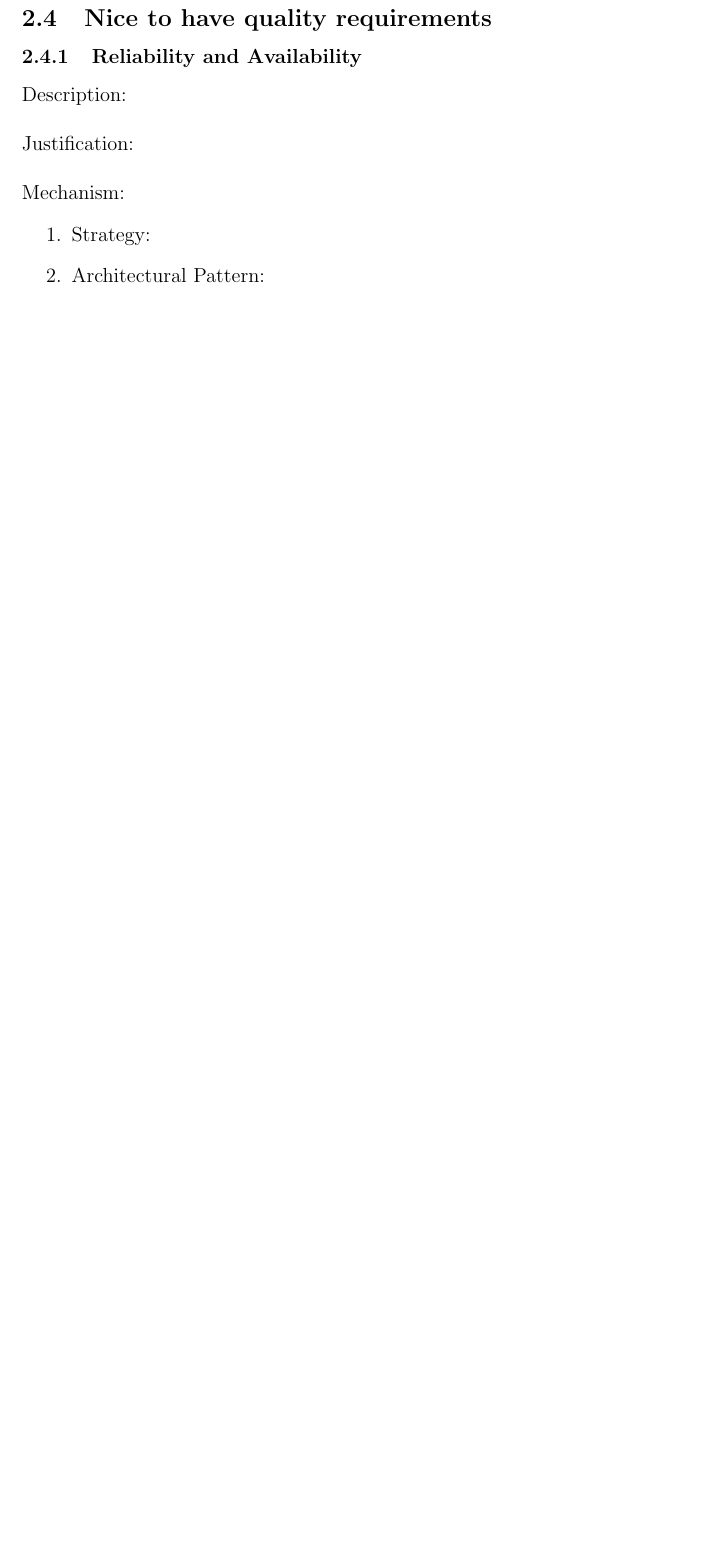
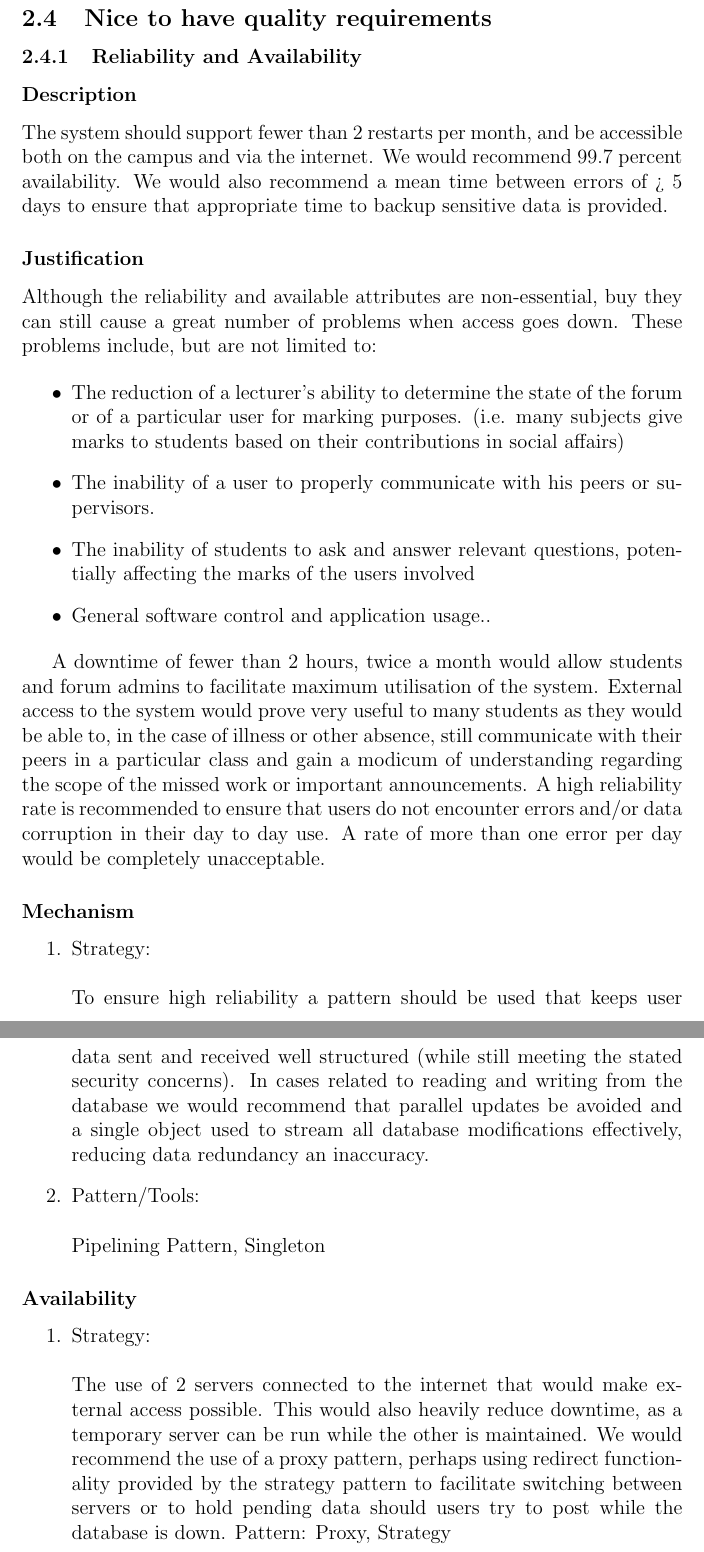
Before and after one commit to RuthOjo/COS301MiniProjectArchitectureRequirements, a LaTeX document (ArchRequs.tex): part of page 19 of 33 before the commit and two parts of pages 19 and 20 of 35 after it, the two joined at a grey line, cut so that both start at the same text, the shorter picture padded with empty space. Compiled offline with pdfLaTeX.

Commit message:
Axels part in...DONE =)

```diff
--- a/ArchRequs.tex
+++ b/ArchRequs.tex
@@ -87,13 +87,8 @@ The following non-functional requirements are addressed in depth with supporting
 \newpage
 \subsection{Nice to have quality requirements}
 \subsubsection{Reliability and Availability}%Axel
-	Description: \\\\
-	Justification: \\\\
-	Mechanism:
-	\begin{enumerate}
-		\item Strategy:
-		\item Architectural Pattern:
-	\end{enumerate}
+\input{Relaiability}
+	\newpage
 \subsubsection{Testability}%Maphuti
 \input{testability}
 \newpage
```
Also changed, not shown: Relaiability.tex (+3 -10 lines), testability.tex (+8 -0 lines), ArchRequs.pdf, 4 other files.
